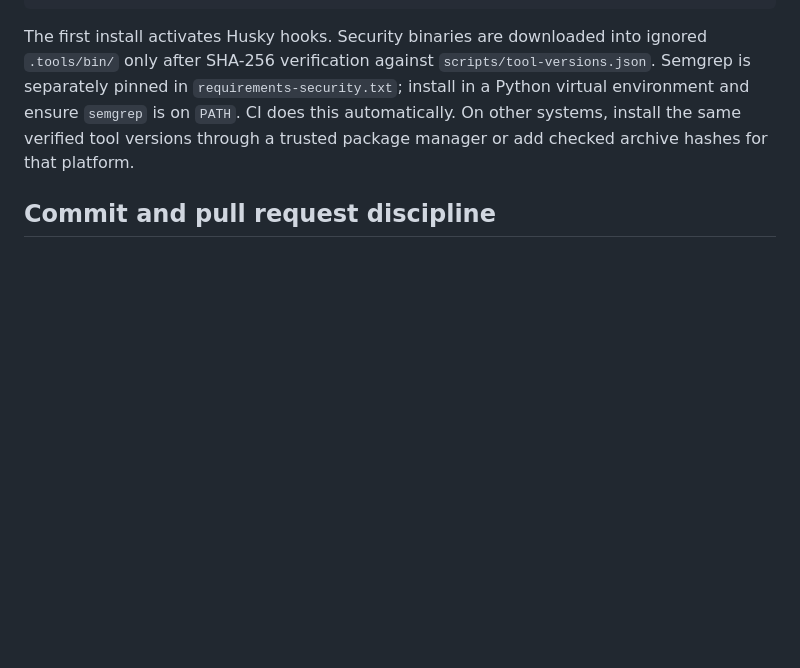
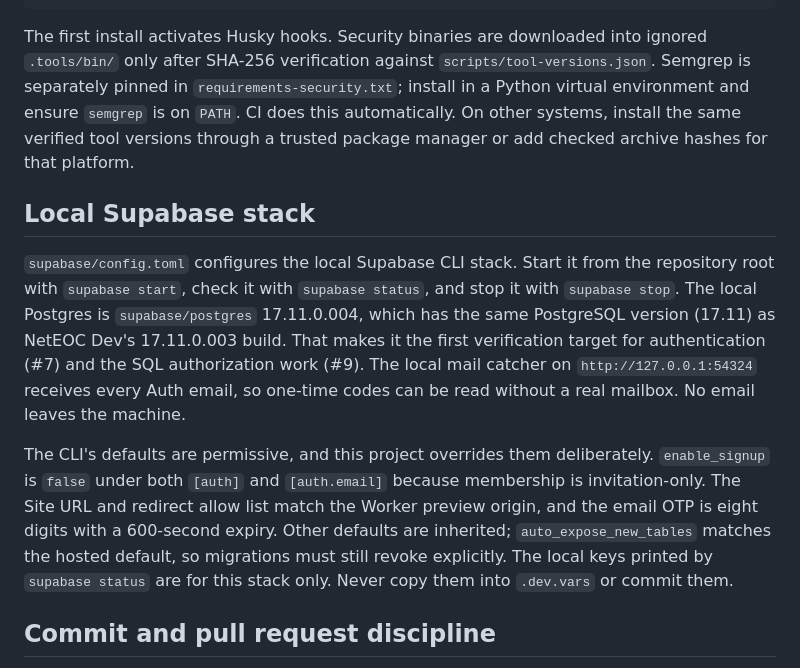
Before and after one commit to neteoc/neteoc, a Markdown page: docs/development.md, the part around the change. Rendered like a GitHub page; blank space fills up the shorter version.

Commit message:
docs(dev): describe the local Supabase stack
Explain how to start the local stack, that it is the verification vehicle
for #7 and #9, the mail catcher on port 54324, and which CLI defaults the
project overrides.

Co-Authored-By: Claude Haiku 5.5 <noreply@anthropic.com>

```diff
--- a/docs/development.md
+++ b/docs/development.md
@@ -31,6 +31,26 @@ ignored `.tools/bin/` only after SHA-256 verification against
 `semgrep` is on `PATH`. CI does this automatically. On other systems, install
 the same verified tool versions through a trusted package manager or add checked
 archive hashes for that platform.
+
+## Local Supabase stack
+
+`supabase/config.toml` configures the local Supabase CLI stack. Start it from
+the repository root with `supabase start`, check it with `supabase status`, and
+stop it with `supabase stop`. The local Postgres is `supabase/postgres`
+17.11.0.004, which has the same PostgreSQL version (17.11) as NetEOC Dev's
+17.11.0.003 build. That makes it the first verification target for
+authentication (#7) and the SQL authorization work (#9). The local mail catcher
+on `http://127.0.0.1:54324` receives every Auth email, so one-time codes can be
+read without a real mailbox. No email leaves the machine.
+
+The CLI's defaults are permissive, and this project overrides them deliberately.
+`enable_signup` is `false` under both `[auth]` and `[auth.email]` because
+membership is invitation-only. The Site URL and redirect allow list match the
+Worker preview origin, and the email OTP is eight digits with a 600-second
+expiry. Other defaults are inherited; `auto_expose_new_tables` matches the
+hosted default, so migrations must still revoke explicitly. The local keys
+printed by `supabase status` are for this stack only. Never copy them into
+`.dev.vars` or commit them.
 
 ## Commit and pull request discipline
 
```
